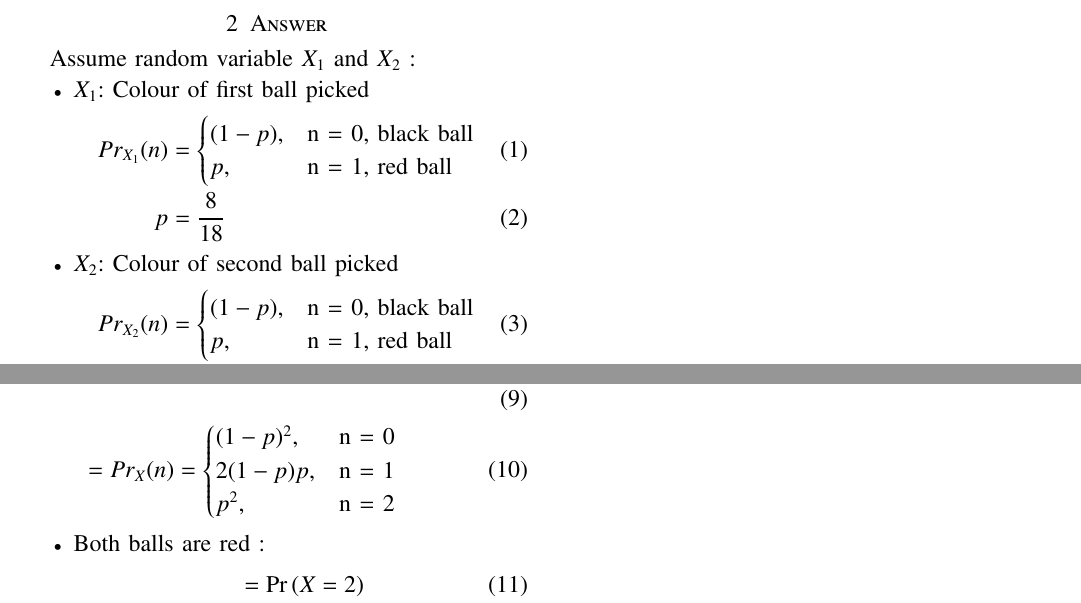
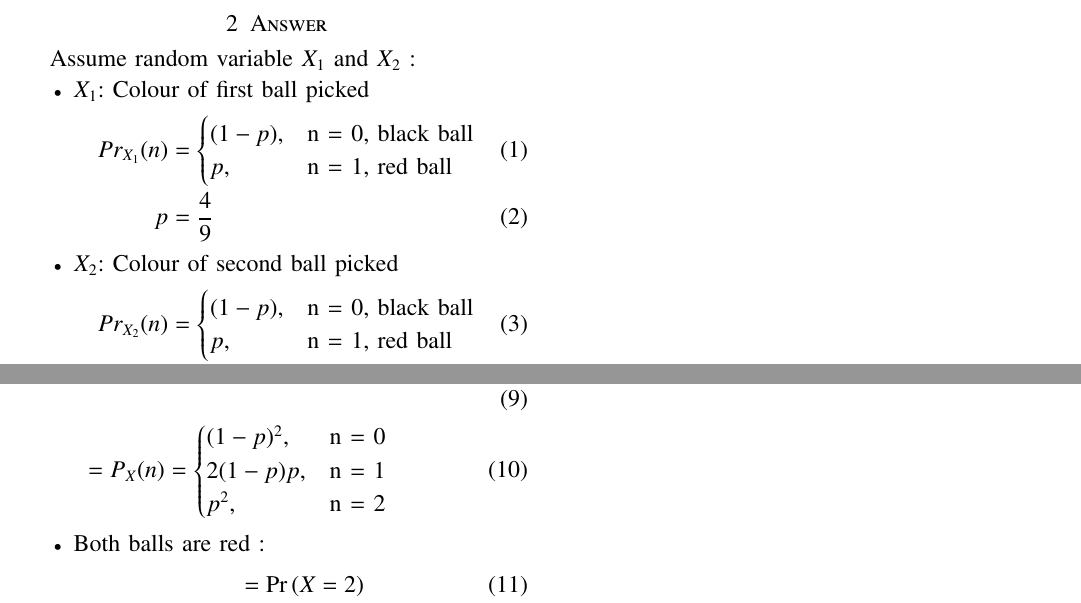
Before and after one commit to foxmaestro753/AI1110, a LaTeX problem sheet (assignment1/Assign1.tex): two parts of the page, joined at a grey line, cut so that both start at the same text. Compiled offline with pdfLaTeX.

Commit message:
fifthteenth commit

```diff
--- a/assignment1/Assign1.tex
+++ b/assignment1/Assign1.tex
@@ -300,7 +300,7 @@ Pr_{X_1}{(n)} &=
   (1-p), & \text{n = 0, black ball}\\
   p, & \text{n = 1, red ball}
 \end{cases}\\
-p &= \frac{8}{18}
+p &= \frac{4}{9}
 \end{align}
 \item $X_{2}$: Colour of second ball picked
 \begin{align}
@@ -309,7 +309,7 @@ Pr_{X_2}{(n)} &=
   (1-p), & \text{n = 0, black ball}\\
   p, & \text{n = 1, red ball}\\
 \end{cases}\\
-p &= \frac{8}{18}
+p &= \frac{4}{9}
 \end{align}
 Let us define a random variable X = $X_{1}$ + $X_{2}$
 \begin{align}
@@ -320,7 +320,7 @@ M_{X}\brak{z} &= M_{X_1 + X_2}\brak{z}\\
 \begin{align}
 &= (1-p)^2 + 2(1-p)(p)z^{-1} + p^2z^{-2}\\
 &= \pr{X = 0}+\pr{X = 1} z^{-1}+\pr{X = 2}z^{-2}\\
-&=Pr_{X}{(n)} =
+&=P_{X}{(n)} =
   \begin{cases}
     (1-p)^2, & \text{n = 0}\\
     2(1-p)p, & \text{n = 1}\\
```
Also changed, not shown: assignment1/Assign1.pdf, 3 other files.
